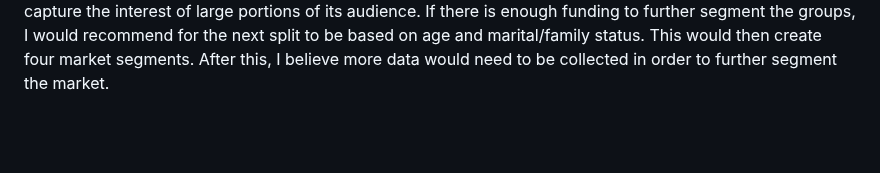
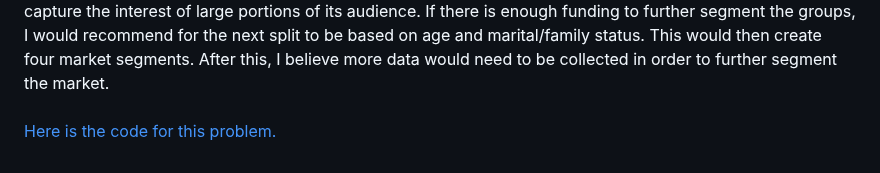
Before and after one commit to lindsaybartol/STA-S380, a Markdown page: README.md, the part around the change. GitHub-like rendering; blank space fills up the shorter version.

```diff
--- a/README.md
+++ b/README.md
@@ -113,3 +113,4 @@ To start this problem, I cleaned the data a tiny bit. I simply removed rows for
 ![Market Clusters](Market_clusters.png)
 Now, we need to define these clusters, or "market segments." The turquoise cluster is our "Unidentifiable" cluster based on this data. The blue cluster has been shown to be a "Traditional Parents" cluster. The Purple Cluster is "Modern Lifestyle Young Adults." The green is "Modern Lifestyle with Various Ages." Finally, the yellow is "Traditional Values with Various Ages."
 <br> Overall, what we have found is two main ways of segmenting the market: age groupings and values groupings. Because of the scale on PC2, I would say that the "values" segment is much more polarizing. As a result, if we are only able to segment based on one quality, I would recommend segmenting into "Traditional Values" and "Lifestyle" groups. By creating separate marketing for these two segments, the brand could capture the interest of large portions of its audience. If there is enough funding to further segment the groups, I would recommend for the next split to be based on age and marital/family status. This would then create four market segments. After this, I believe more data would need to be collected in order to further segment the market.
+<br>[Here is the code for this problem.](Market%20Segmentation.ipynb)
```
